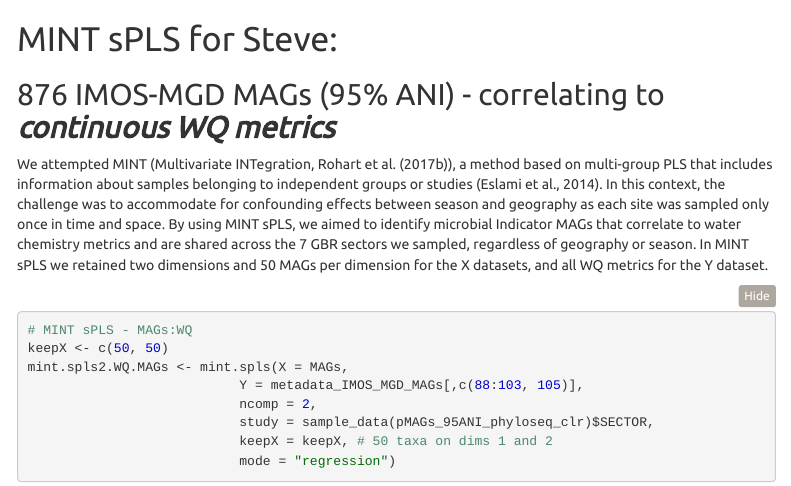
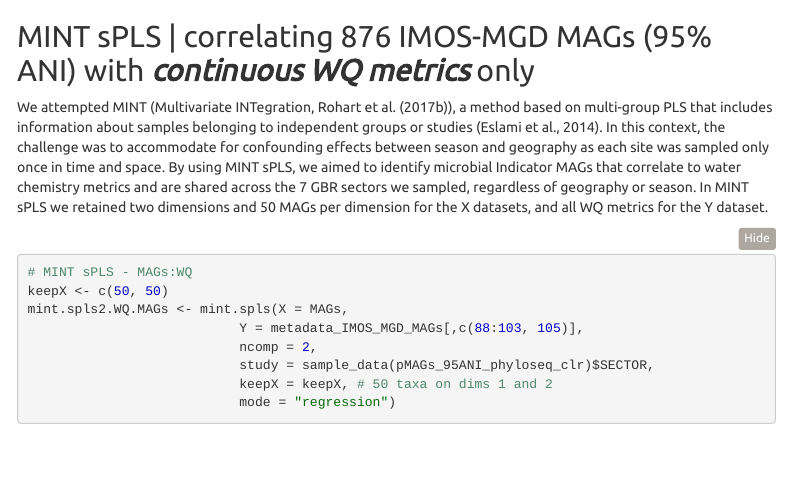
Before and after one commit to mterzin/fishy_microbes, an R Markdown document (Figure_3/Figure_3.Rmd): the page in a window 1100 px wide, from 5940 px down. Rendered offline with R 4.5, knitr and Pandoc, with nearby package versions; some code elsewhere in the file could not run offline; a font, style sheet, LaTeX package, included part or bibliography that could not be used is replaced or left out; menus at the side of the page are left out.

Commit message:
Revise MINT sPLS section title and description
Updated section title and clarified context for MINT sPLS analysis.

````diff
--- a/Figure_3/Figure_3.Rmd
+++ b/Figure_3/Figure_3.Rmd
@@ -916,8 +916,7 @@ ggplot(MINT_sPLS_loading.plots.long.sectors.env,
       theme(axis.text.x = element_text(angle = 90, hjust = 1, size = 12))
 ```
 
-# MINT sPLS for Steve:
-## 876 IMOS-MGD MAGs (95% ANI) - correlating to ***continuous WQ metrics***
+## MINT sPLS | correlating 876 IMOS-MGD MAGs (95% ANI) with ***continuous WQ metrics*** only
 
 We attempted MINT (Multivariate INTegration, Rohart et al. (2017b)), a method based on multi-group PLS that includes information about samples belonging to independent groups or studies (Eslami et al., 2014). In this context, the challenge was to accommodate for confounding effects between season and geography as each site was sampled only once in time and space. By using MINT sPLS, we aimed to identify microbial Indicator MAGs that correlate to water chemistry metrics and are shared across the 7 GBR sectors we sampled, regardless of geography or season. In MINT sPLS we retained two dimensions and 50 MAGs per dimension for the X datasets, and all WQ metrics for the Y dataset.
 
````
